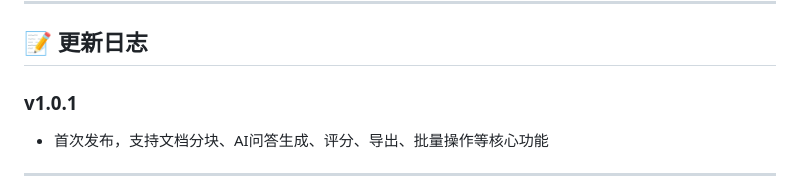
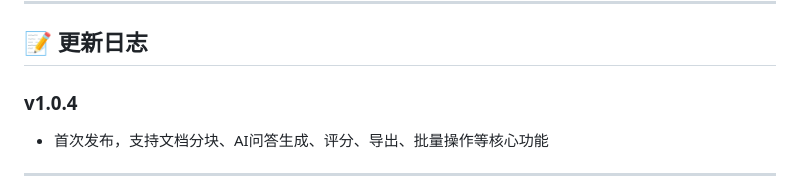
Before and after one commit to yorko-ai/dataset-bit, a Markdown page: README_CN.md, the part around one of its changes. GitHub-like rendering.

```diff
--- a/README_CN.md
+++ b/README_CN.md
@@ -82,7 +82,7 @@ dataset-bit/
 ---
 
 ## 📝 更新日志
-### v1.0.1
+### v1.0.4
 - 首次发布，支持文档分块、AI问答生成、评分、导出、批量操作等核心功能
 
 
```
Also changed, not shown: other parts of README_CN.md (+2 -2 lines), README.md (+1 -98 lines).
